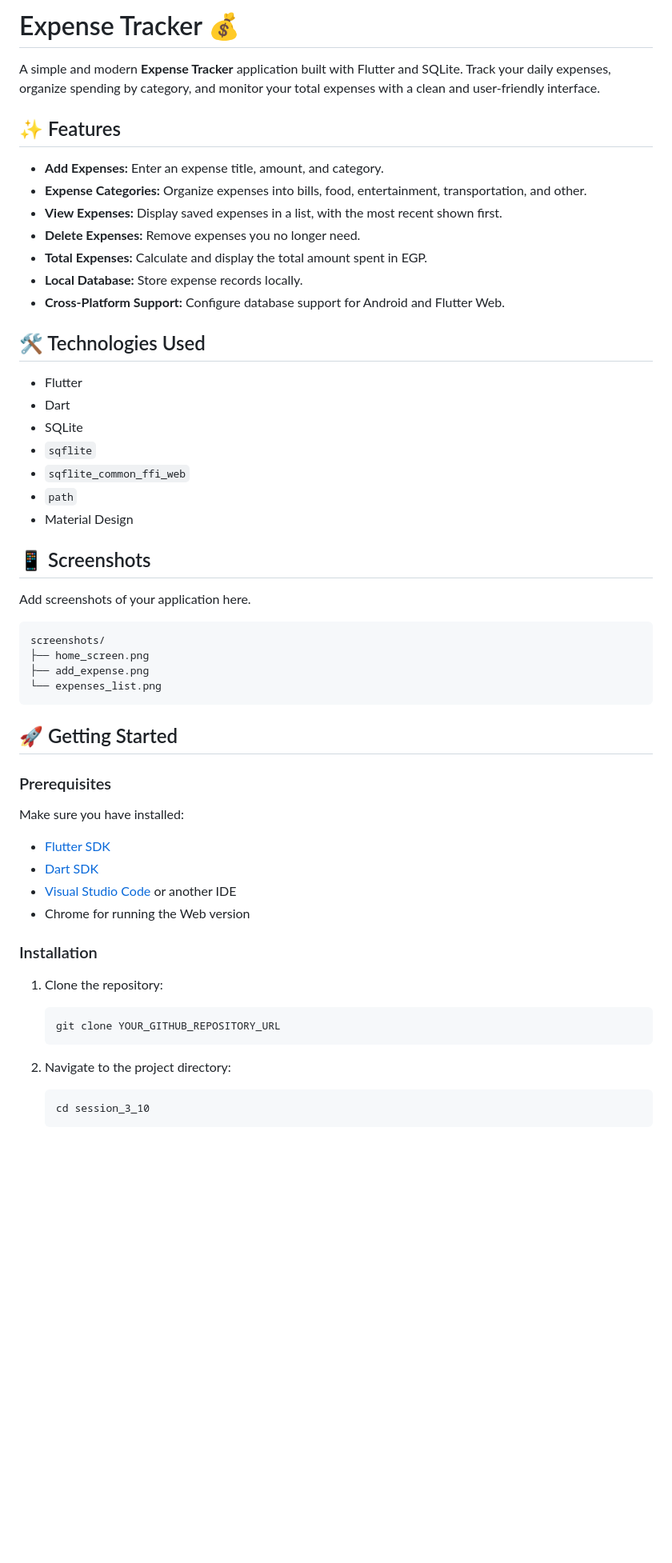
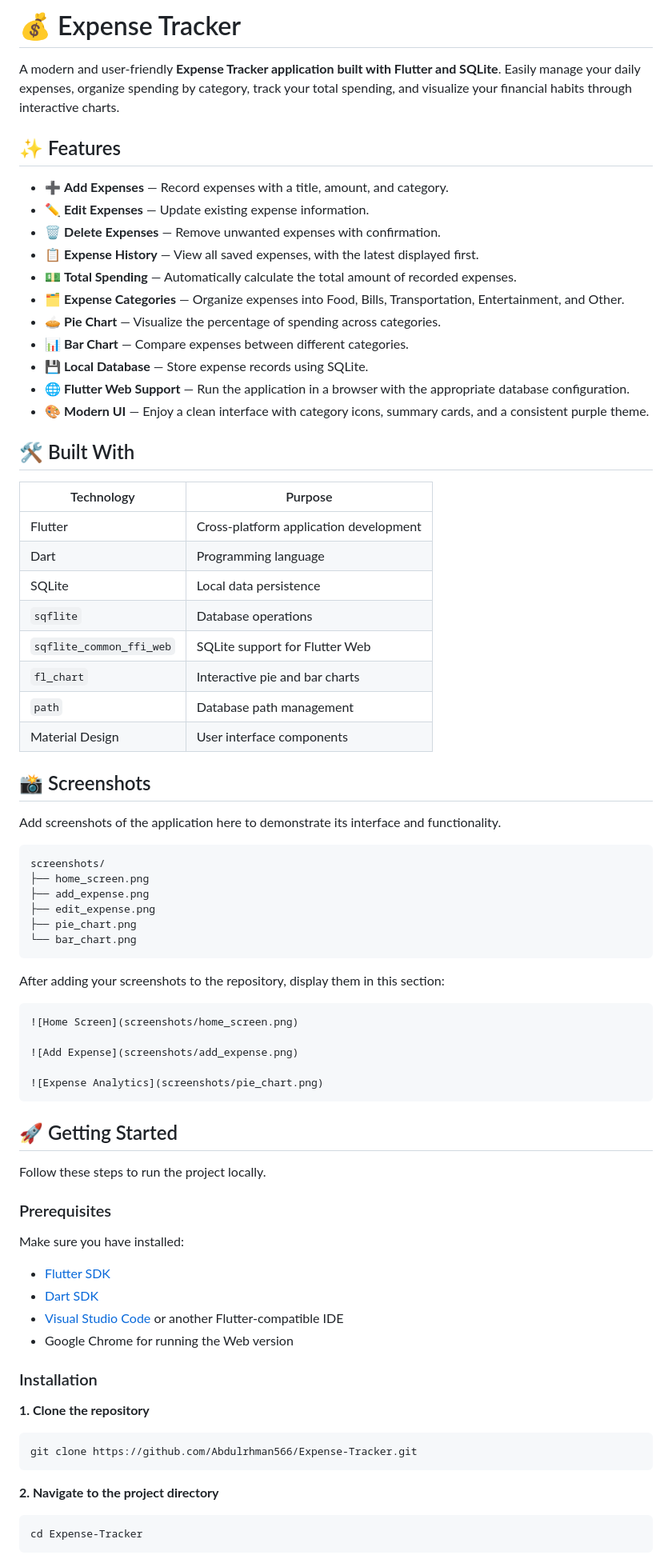
Before and after one commit to Abdulrhman566/Expense-Tracker, a Markdown page: README.md, the part around one of its changes. Shown at 80% size. Rendered like a GitHub page; blank space fills up the shorter version.

Commit message:
enhance readme file

````diff
--- a/README.md
+++ b/README.md
@@ -1,39 +1,60 @@
-# Expense Tracker 💰
+# 💰 Expense Tracker
 
-A simple and modern **Expense Tracker** application built with Flutter and SQLite. Track your daily expenses, organize spending by category, and monitor your total expenses with a clean and user-friendly interface.
+A modern and user-friendly **Expense Tracker application built with Flutter and SQLite**. Easily manage your daily expenses, organize spending by category, track your total spending, and visualize your financial habits through interactive charts.
 
 ## ✨ Features
 
-- **Add Expenses:** Enter an expense title, amount, and category.
-- **Expense Categories:** Organize expenses into bills, food, entertainment, transportation, and other.
-- **View Expenses:** Display saved expenses in a list, with the most recent shown first.
-- **Delete Expenses:** Remove expenses you no longer need.
-- **Total Expenses:** Calculate and display the total amount spent in EGP.
-- **Local Database:** Store expense records locally.
-- **Cross-Platform Support:** Configure database support for Android and Flutter Web.
+- ➕ **Add Expenses** — Record expenses with a title, amount, and category.
+- ✏️ **Edit Expenses** — Update existing expense information.
+- 🗑️ **Delete Expenses** — Remove unwanted expenses with confirmation.
+- 📋 **Expense History** — View all saved expenses, with the latest displayed first.
+- 💵 **Total Spending** — Automatically calculate the total amount of recorded expenses.
+- 🗂️ **Expense Categories** — Organize expenses into Food, Bills, Transportation, Entertainment, and Other.
+- 🥧 **Pie Chart** — Visualize the percentage of spending across categories.
+- 📊 **Bar Chart** — Compare expenses between different categories.
+- 💾 **Local Database** — Store expense records using SQLite.
+- 🌐 **Flutter Web Support** — Run the application in a browser with the appropriate database configuration.
+- 🎨 **Modern UI** — Enjoy a clean interface with category icons, summary cards, and a consistent purple theme.
 
-## 🛠️ Technologies Used
+## 🛠️ Built With
 
-- Flutter
-- Dart
-- SQLite
-- `sqflite`
-- `sqflite_common_ffi_web`
-- `path`
-- Material Design
+| Technology | Purpose |
+|---|---|
+| Flutter | Cross-platform application development |
+| Dart | Programming language |
+| SQLite | Local data persistence |
+| `sqflite` | Database operations |
+| `sqflite_common_ffi_web` | SQLite support for Flutter Web |
+| `fl_chart` | Interactive pie and bar charts |
+| `path` | Database path management |
+| Material Design | User interface components |
 
-## 📱 Screenshots
+## 📸 Screenshots
 
-Add screenshots of your application here.
+Add screenshots of the application here to demonstrate its interface and functionality.
 
 ```text
 screenshots/
 ├── home_screen.png
 ├── add_expense.png
-└── expenses_list.png
+├── edit_expense.png
+├── pie_chart.png
+└── bar_chart.png
+```
+
+After adding your screenshots to the repository, display them in this section:
+
+```markdown
+![Home Screen](screenshots/home_screen.png)
+
+![Add Expense](screenshots/add_expense.png)
+
+![Expense Analytics](screenshots/pie_chart.png)
 ```
 
 ## 🚀 Getting Started
+
+Follow these steps to run the project locally.
 
 ### Prerequisites
 
@@ -41,20 +62,20 @@ Make sure you have installed:
 
 - [Flutter SDK](https://docs.flutter.dev/get-started/install)
 - [Dart SDK](https://dart.dev/get-dart)
-- [Visual Studio Code](https://code.visualstudio.com/) or another IDE
-- Chrome for running the Web version
+- [Visual Studio Code](https://code.visualstudio.com/) or another Flutter-compatible IDE
+- Google Chrome for running the Web version
 
 ### Installation
 
-1. Clone the repository:
+**1. Clone the repository**
 
-   ```bash
-   git clone YOUR_GITHUB_REPOSITORY_URL
-   ```
+```bash
+git clone https://github.com/Abdulrhman566/Expense-Tracker.git
+```
 
-2. Navigate to the project directory:
+**2. Navigate to the project directory**
 
-   ```bash
-   cd session_3_10
-   ```
+```bash
+cd Expense-Tracker
+```
 
````
Also changed, not shown: other parts of README.md (+90 -34 lines).
